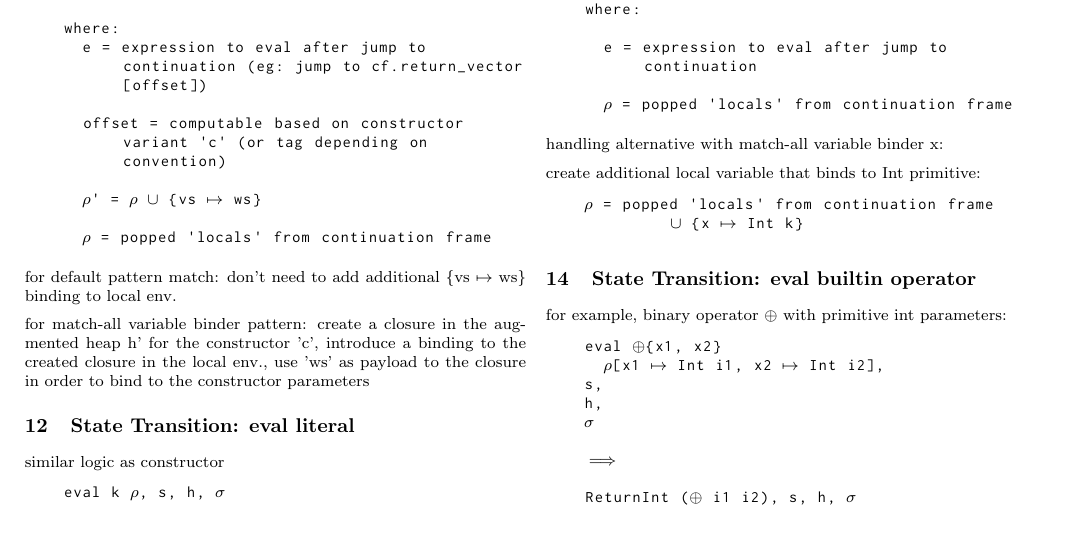
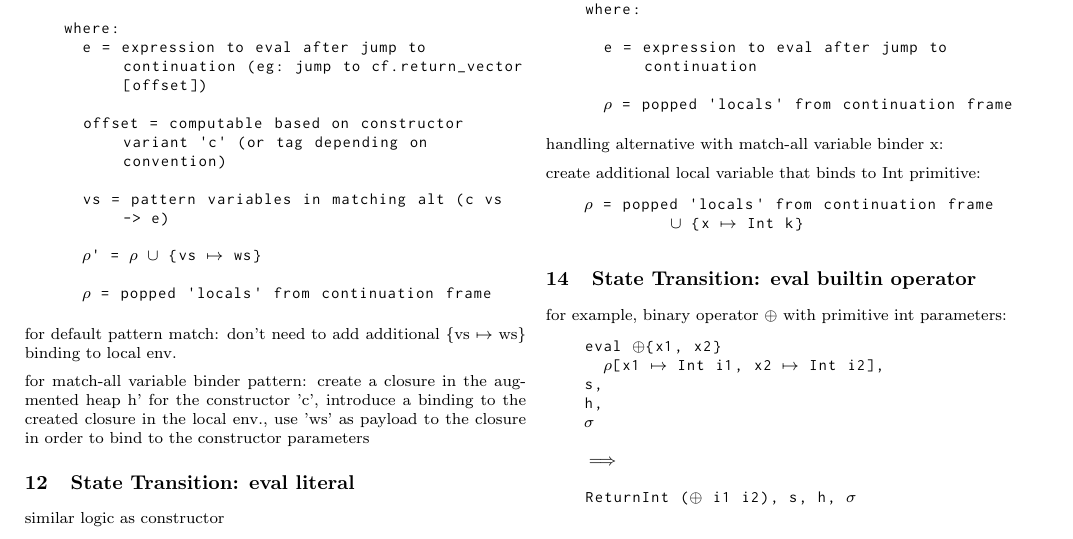
Before and after one commit to hypersimplex/nabla, a LaTeX document (doc/stg.tex): part of page 3 of 6, cut so that both start at the same text. Compiled offline with pdfLaTeX.

Commit message:
doc: stg.tex: add more context for equations

```diff
--- a/doc/stg.tex
+++ b/doc/stg.tex
@@ -323,6 +323,8 @@
       e = expression to eval after jump to continuation (eg: jump to cf.return_vector[offset])
 
       offset = computable based on constructor variant 'c' (or tag depending on convention)
+
+      vs = pattern variables in matching alt (c vs -> e)
 
       $\rho$' = $\rho$ $\cup$ {vs $\mapsto$ ws}
 
```
Also changed, not shown: doc/stg.pdf.
